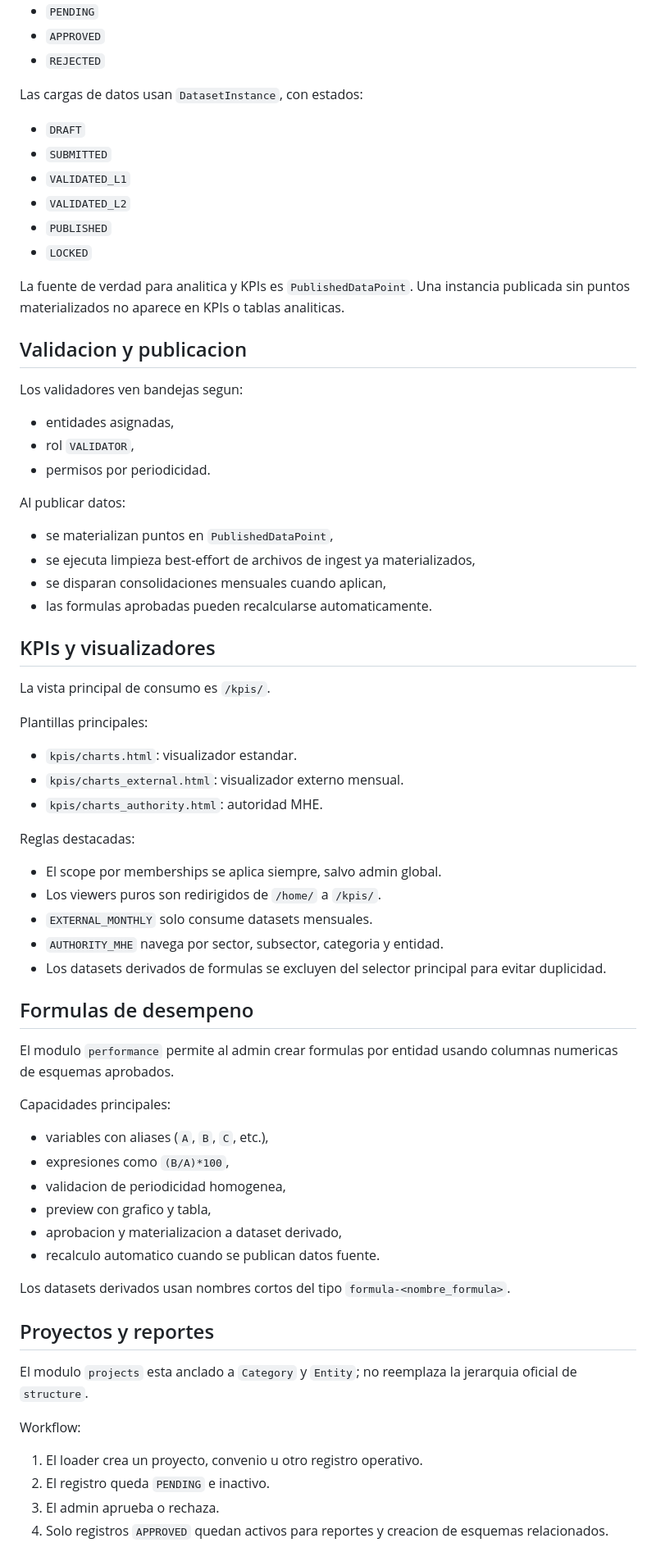
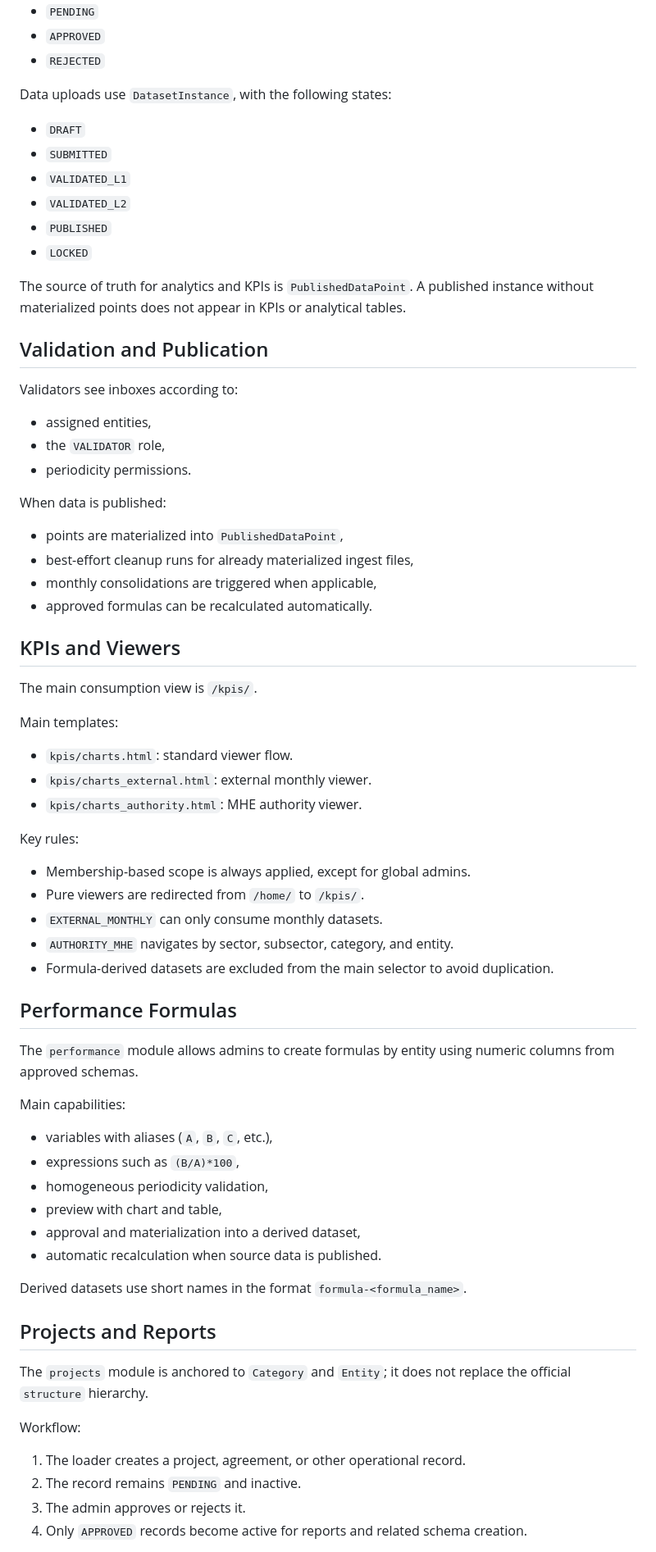
Before and after one commit to fgl7/sicgad, a Markdown page: README.md, the part around one of its changes. Shown at 82% size. Drawn GitHub-style.

Commit message:
Translate README to English

```diff
--- a/README.md
+++ b/README.md
@@ -66,7 +66,7 @@ Cada `DatasetType` pertenece operativamente a una `Entity` y puede tener frecuen
 - `APPROVED`
 - `REJECTED`
 
-Las cargas de datos usan `DatasetInstance`, con estados:
+Data uploads use `DatasetInstance`, with the following states:
 
 - `DRAFT`
 - `SUBMITTED`
@@ -75,64 +75,64 @@ Las cargas de datos usan `DatasetInstance`, con estados:
 - `PUBLISHED`
 - `LOCKED`
 
-La fuente de verdad para analitica y KPIs es `PublishedDataPoint`. Una instancia publicada sin puntos materializados no aparece en KPIs o tablas analiticas.
+The source of truth for analytics and KPIs is `PublishedDataPoint`. A published instance without materialized points does not appear in KPIs or analytical tables.
 
-## Validacion y publicacion
+## Validation and Publication
 
-Los validadores ven bandejas segun:
+Validators see inboxes according to:
 
-- entidades asignadas,
-- rol `VALIDATOR`,
-- permisos por periodicidad.
+- assigned entities,
+- the `VALIDATOR` role,
+- periodicity permissions.
 
-Al publicar datos:
+When data is published:
 
-- se materializan puntos en `PublishedDataPoint`,
-- se ejecuta limpieza best-effort de archivos de ingest ya materializados,
-- se disparan consolidaciones mensuales cuando aplican,
-- las formulas aprobadas pueden recalcularse automaticamente.
+- points are materialized into `PublishedDataPoint`,
+- best-effort cleanup runs for already materialized ingest files,
+- monthly consolidations are triggered when applicable,
+- approved formulas can be recalculated automatically.
 
-## KPIs y visualizadores
+## KPIs and Viewers
 
-La vista principal de consumo es `/kpis/`.
+The main consumption view is `/kpis/`.
 
-Plantillas principales:
+Main templates:
 
-- `kpis/charts.html`: visualizador estandar.
-- `kpis/charts_external.html`: visualizador externo mensual.
-- `kpis/charts_authority.html`: autoridad MHE.
+- `kpis/charts.html`: standard viewer flow.
+- `kpis/charts_external.html`: external monthly viewer.
+- `kpis/charts_authority.html`: MHE authority viewer.
 
-Reglas destacadas:
+Key rules:
 
-- El scope por memberships se aplica siempre, salvo admin global.
-- Los viewers puros son redirigidos de `/home/` a `/kpis/`.
-- `EXTERNAL_MONTHLY` solo consume datasets mensuales.
-- `AUTHORITY_MHE` navega por sector, subsector, categoria y entidad.
-- Los datasets derivados de formulas se excluyen del selector principal para evitar duplicidad.
+- Membership-based scope is always applied, except for global admins.
+- Pure viewers are redirected from `/home/` to `/kpis/`.
+- `EXTERNAL_MONTHLY` can only consume monthly datasets.
+- `AUTHORITY_MHE` navigates by sector, subsector, category, and entity.
+- Formula-derived datasets are excluded from the main selector to avoid duplication.
 
-## Formulas de desempeno
+## Performance Formulas
 
-El modulo `performance` permite al admin crear formulas por entidad usando columnas numericas de esquemas aprobados.
+The `performance` module allows admins to create formulas by entity using numeric columns from approved schemas.
 
-Capacidades principales:
+Main capabilities:
 
-- variables con aliases (`A`, `B`, `C`, etc.),
-- expresiones como `(B/A)*100`,
-- validacion de periodicidad homogenea,
-- preview con grafico y tabla,
-- aprobacion y materializacion a dataset derivado,
-- recalculo automatico cuando se publican datos fuente.
+- variables with aliases (`A`, `B`, `C`, etc.),
+- expressions such as `(B/A)*100`,
+- homogeneous periodicity validation,
+- preview with chart and table,
+- approval and materialization into a derived dataset,
+- automatic recalculation when source data is published.
 
-Los datasets derivados usan nombres cortos del tipo `formula-<nombre_formula>`.
+Derived datasets use short names in the format `formula-<formula_name>`.
 
-## Proyectos y reportes
+## Projects and Reports
 
-El modulo `projects` esta anclado a `Category` y `Entity`; no reemplaza la jerarquia oficial de `structure`.
+The `projects` module is anchored to `Category` and `Entity`; it does not replace the official `structure` hierarchy.
 
 Workflow:
 
-1. El loader crea un proyecto, convenio u otro registro operativo.
-2. El registro queda `PENDING` e inactivo.
-3. El admin aprueba o rechaza.
-4. Solo registros `APPROVED` quedan activos para reportes y creacion de esquemas relacionados.
+1. The loader creates a project, agreement, or other operational record.
+2. The record remains `PENDING` and inactive.
+3. The admin approves or rejects it.
+4. Only `APPROVED` records become active for reports and related schema creation.
 
```
Also changed, not shown: other parts of README.md (+62 -62 lines).
